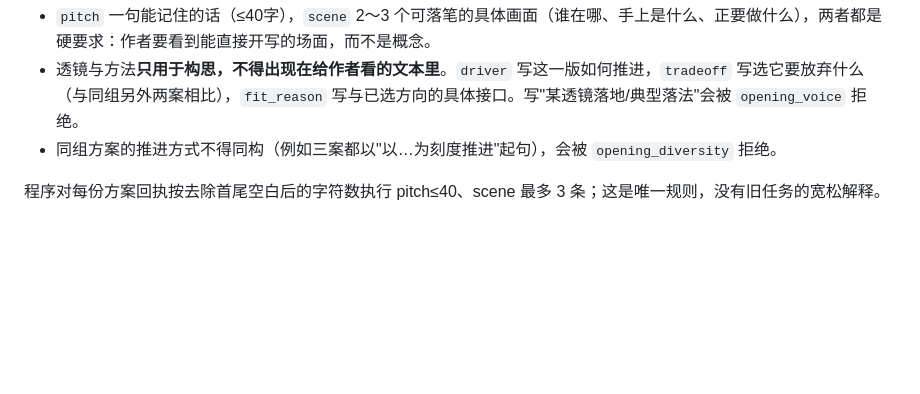
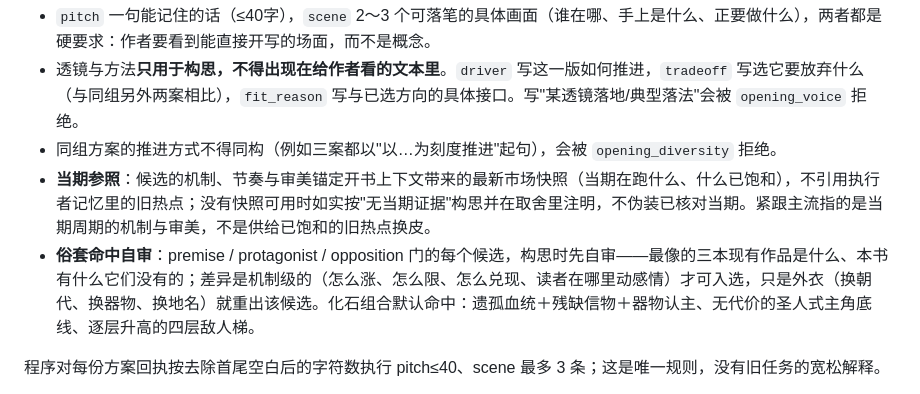
Before and after one commit to longwenid/novel-ledger, a Markdown page: references/opening.md, the part around the change. GitHub-like rendering; blank space fills up the shorter version.

Commit message:
开书候选加当期参照与俗套自审纪律（与 chief-editor 反俗套三查配套）：方案回执（创意门）新增两条——候选机制/节奏/审美锚定开书上下文带来的最新市场快照（紧跟主流=当期周期的机制与审美，非饱和旧热点换皮），无快照如实标注不伪装核对过；premise/protagonist/opposition 门每候选自审'最像三本+本书有什么它们没有的'，差异须机制级（怎么涨/怎么限/怎么兑现/读者在哪里动感情），外衣级（换朝代换器物换地名）重出；化石组合默认命中清单（遗孤+残信物+认主、无代价圣人底线、四层敌人梯）；引擎仍不做机械文学判定，此为执行纪律；fast 228 全绿 79.6s

```diff
--- a/references/opening.md
+++ b/references/opening.md
@@ -101,6 +101,8 @@ data={gate,options:[{id,title,pitch,scene,premise,driver,tradeoff,fit_reason,val
 - `pitch` 一句能记住的话（≤40字），`scene` 2～3 个可落笔的具体画面（谁在哪、手上是什么、正要做什么），两者都是硬要求：作者要看到能直接开写的场面，而不是概念。
 - 透镜与方法**只用于构思，不得出现在给作者看的文本里**。`driver` 写这一版如何推进，`tradeoff` 写选它要放弃什么（与同组另外两案相比），`fit_reason` 写与已选方向的具体接口。写"某透镜落地/典型落法"会被 `opening_voice` 拒绝。
 - 同组方案的推进方式不得同构（例如三案都以"以…为刻度推进"起句），会被 `opening_diversity` 拒绝。
+- **当期参照**：候选的机制、节奏与审美锚定开书上下文带来的最新市场快照（当期在跑什么、什么已饱和），不引用执行者记忆里的旧热点；没有快照可用时如实按"无当期证据"构思并在取舍里注明，不伪装已核对当期。紧跟主流指的是当期周期的机制与审美，不是供给已饱和的旧热点换皮。
+- **俗套命中自审**：premise / protagonist / opposition 门的每个候选，构思时先自审——最像的三本现有作品是什么、本书有什么它们没有的；差异是机制级的（怎么涨、怎么限、怎么兑现、读者在哪里动感情）才可入选，只是外衣（换朝代、换器物、换地名）就重出该候选。化石组合默认命中：遗孤血统＋残缺信物＋器物认主、无代价的圣人式主角底线、逐层升高的四层敌人梯。
 
 程序对每份方案回执按去除首尾空白后的字符数执行 pitch≤40、scene 最多 3 条；这是唯一规则，没有旧任务的宽松解释。
 
```
